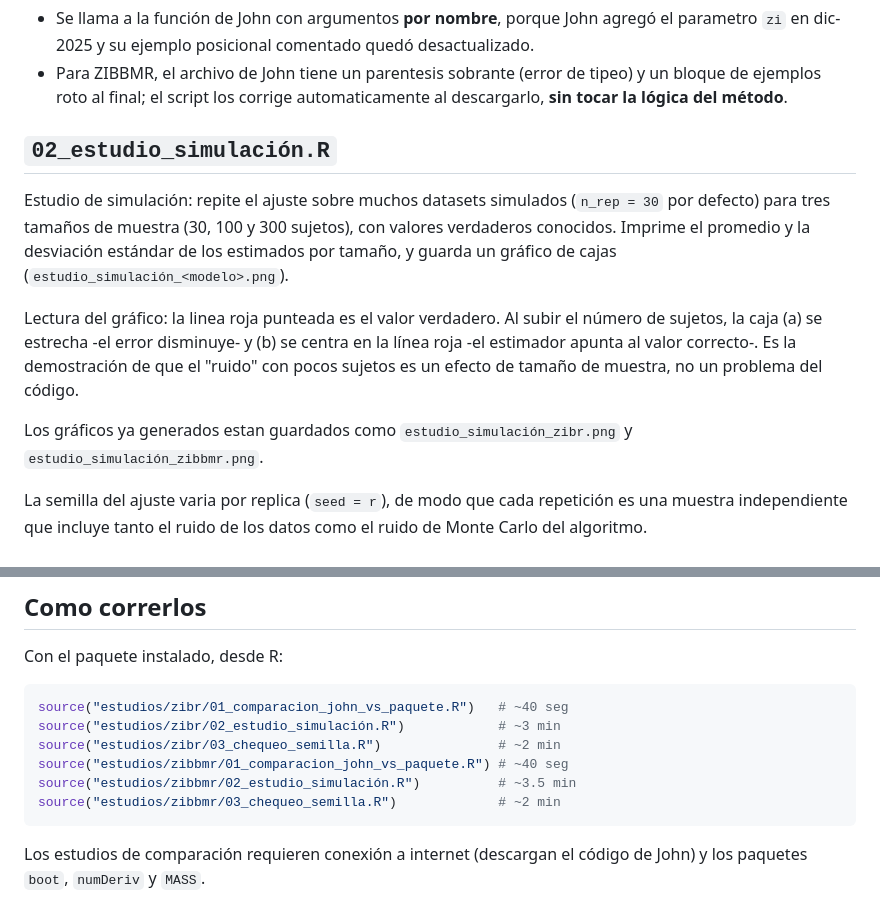
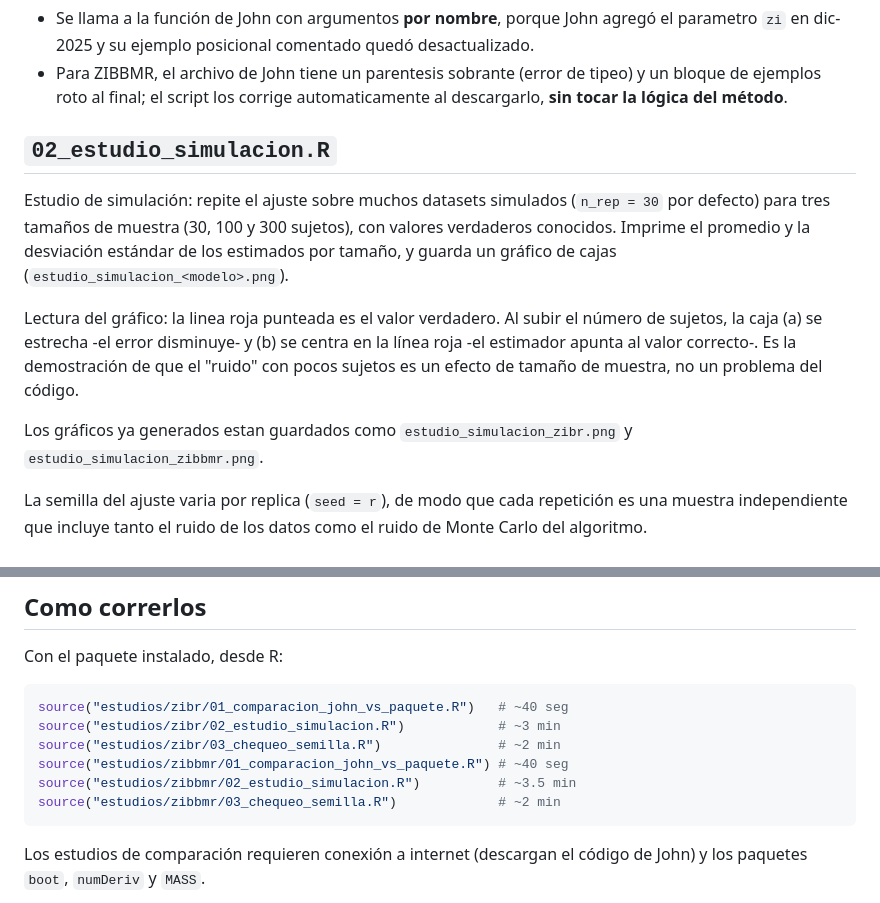
Before and after one commit to gabrielagutierrezbernal/SaemMicrobioma_01, a Markdown page: estudios/README.md, 2 parts joined by grey strips. Rendered like a GitHub page.

Commit message:
estudios/README: quitar acento de las referencias a nombres de archivo
Las ediciones de acentos por la web habian puesto acento a nombres de
archivo (02_estudio_simulacion.R, estudio_simulacion_*.png), que asi no
coinciden con los archivos reales y romperian los source(). Se corrigen esas
referencias; la prosa mantiene sus acentos.

````diff
--- a/estudios/README.md
+++ b/estudios/README.md
@@ -31,13 +31,13 @@ Notas:
   y un bloque de ejemplos roto al final; el script los corrige automaticamente
   al descargarlo, **sin tocar la lógica del método**.
 
-## `02_estudio_simulación.R`
+## `02_estudio_simulacion.R`
 
 Estudio de simulación: repite el ajuste sobre muchos datasets simulados
 (`n_rep = 30` por defecto) para tres tamaños de muestra (30, 100 y 300 sujetos),
 con valores verdaderos conocidos. Imprime el promedio y la desviación estándar
 de los estimados por tamaño, y guarda un gráfico de cajas
-(`estudio_simulación_<modelo>.png`).
+(`estudio_simulacion_<modelo>.png`).
 
 Lectura del gráfico: la linea roja punteada es el valor verdadero. Al subir el
 número de sujetos, la caja (a) se estrecha -el error disminuye- y (b) se centra
@@ -45,8 +45,8 @@ en la línea roja -el estimador apunta al valor correcto-. Es la demostración d
 que el "ruido" con pocos sujetos es un efecto de tamaño de muestra, no un
 problema del código.
 
-Los gráficos ya generados estan guardados como `estudio_simulación_zibr.png` y
-`estudio_simulación_zibbmr.png`.
+Los gráficos ya generados estan guardados como `estudio_simulacion_zibr.png` y
+`estudio_simulacion_zibbmr.png`.
 
 La semilla del ajuste varia por replica (`seed = r`), de modo que cada
 repetición es una muestra independiente que incluye tanto el ruido de los
@@ -74,10 +74,10 @@ Con el paquete instalado, desde R:
 
 ```r
 source("estudios/zibr/01_comparacion_john_vs_paquete.R")   # ~40 seg
-source("estudios/zibr/02_estudio_simulación.R")            # ~3 min
+source("estudios/zibr/02_estudio_simulacion.R")            # ~3 min
 source("estudios/zibr/03_chequeo_semilla.R")               # ~2 min
 source("estudios/zibbmr/01_comparacion_john_vs_paquete.R") # ~40 seg
-source("estudios/zibbmr/02_estudio_simulación.R")          # ~3.5 min
+source("estudios/zibbmr/02_estudio_simulacion.R")          # ~3.5 min
 source("estudios/zibbmr/03_chequeo_semilla.R")             # ~2 min
 ```
 
````
